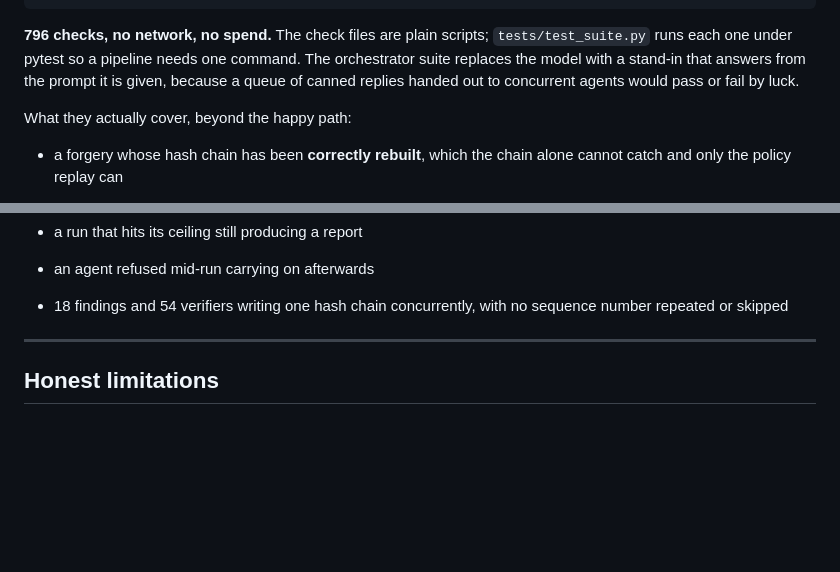
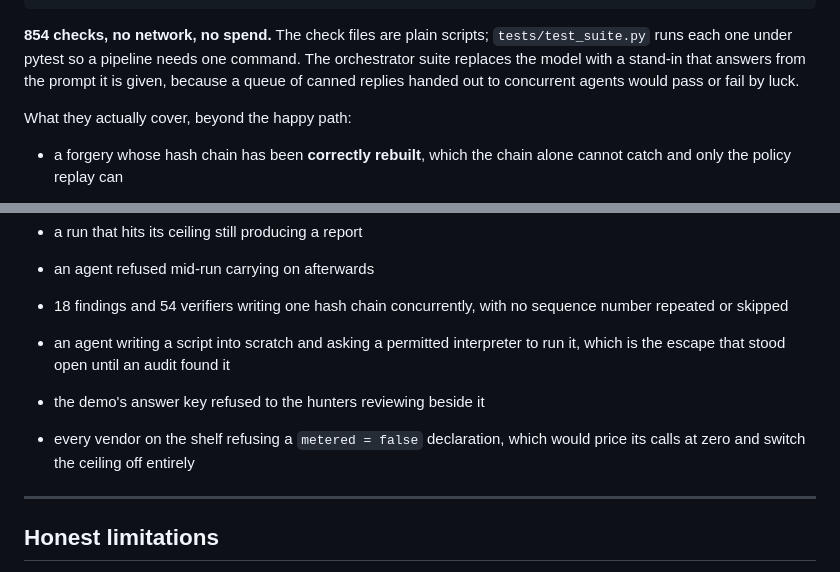
Before and after one commit to BlakeR-M/crucible, a Markdown page: README.md, 2 parts joined by grey strips. GitHub-like rendering; blank space fills up the shorter version.

Commit message:
the check count catches up with the checks, and the README names the new ones

````diff
--- a/README.md
+++ b/README.md
@@ -522,7 +522,7 @@ python tests/test_repo.py          # 126
 python tests/test_byok.py          # 91
 ```
 
-**796 checks, no network, no spend.** The check files are plain scripts;
+**854 checks, no network, no spend.** The check files are plain scripts;
 `tests/test_suite.py` runs each one under pytest so a pipeline needs one
 command. The orchestrator suite replaces the model
 with a stand-in that answers from the prompt it is given, because a queue of
@@ -549,6 +549,11 @@ What they actually cover, beyond the happy path:
 - an agent refused mid-run carrying on afterwards
 - 18 findings and 54 verifiers writing one hash chain concurrently, with no
   sequence number repeated or skipped
+- an agent writing a script into scratch and asking a permitted interpreter to
+  run it, which is the escape that stood open until an audit found it
+- the demo's answer key refused to the hunters reviewing beside it
+- every vendor on the shelf refusing a `metered = false` declaration, which
+  would price its calls at zero and switch the ceiling off entirely
 
 ---
 
````
